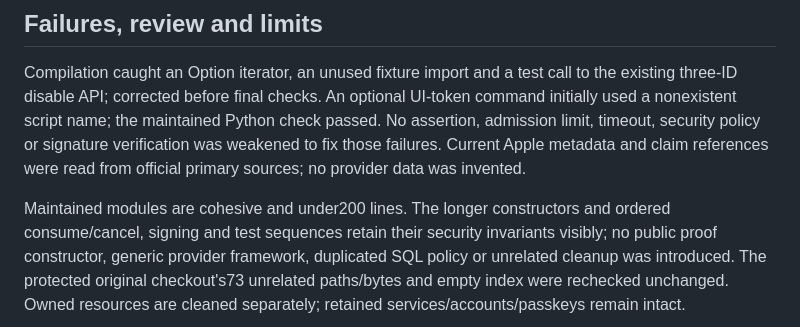
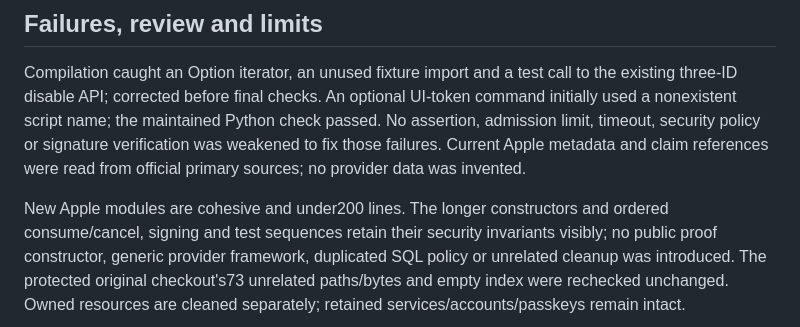
Before and after one commit to Deuspheara/easy-auth, a Markdown page: docs/security/apple-backend-verification-2026-10-25.md, the part around the change. Drawn GitHub-style.

Commit message:
docs: clarify Apple module review scope (AUTH-24)

```diff
--- a/docs/security/apple-backend-verification-2026-10-25.md
+++ b/docs/security/apple-backend-verification-2026-10-25.md
@@ -84,7 +84,7 @@ check passed. No assertion, admission limit, timeout, security policy or signatu
 verification was weakened to fix those failures. Current Apple metadata and claim
 references were read from official primary sources; no provider data was invented.
 
-Maintained modules are cohesive and under200 lines. The longer constructors and
+New Apple modules are cohesive and under200 lines. The longer constructors and
 ordered consume/cancel, signing and test sequences retain their security invariants
 visibly; no public proof constructor, generic provider framework, duplicated SQL
 policy or unrelated cleanup was introduced. The protected original checkout's73
```
